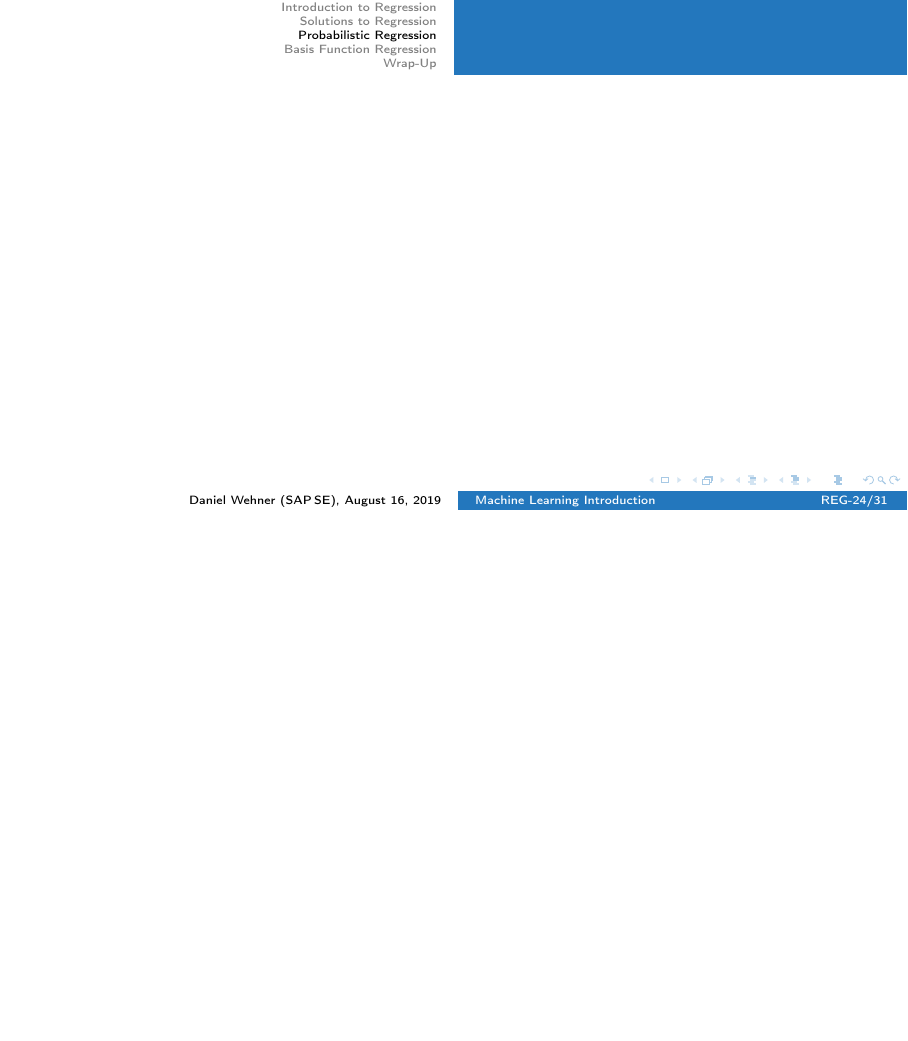
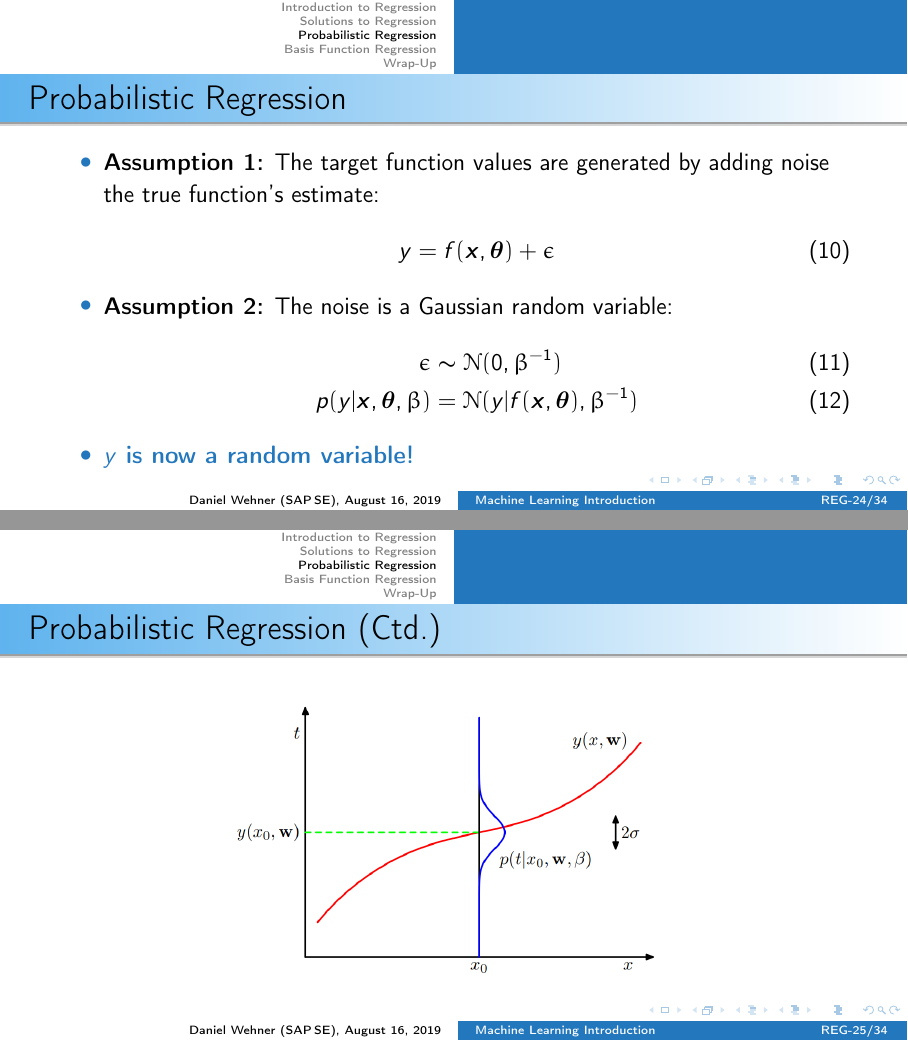
Before and after one commit to DaWe1992/Applied_ML_Fundamentals, LaTeX slides (05_regression.tex): page 24 of 31 before the commit and pages 24 and 25 of 34 after it, the two joined at a grey line, the shorter picture padded with empty space. Compiled offline with pdfLaTeX.

Commit message:
probabilistic regression

```diff
--- a/05_regression.tex
+++ b/05_regression.tex
@@ -405,5 +405,26 @@
 \section{Probabilistic Regression}
 \makedivider{Probabilistic Regression}
 
-\begin{frame}{}{}
+% Probabilistic Regression
+\begin{frame}{Probabilistic Regression}{}
+	\begin{itemize}
+		\item \textbf{Assumption 1:} The target function values are generated by adding noise the true function's estimate:
+		\begin{equation}
+			y = f(\bm{x}, \bm{\theta}) + \epsilon
+		\end{equation}
+		\item \textbf{Assumption 2:} The noise is a Gaussian random variable:
+		\begin{align}
+			\epsilon &\thicksim \mathcal{N}(0, \beta^{-1}) \\
+			p(y \vert \bm{x}, \bm{\theta}, \beta) &= \mathcal{N}(y \vert f(\bm{x}, \bm{\theta}), \beta^{-1})
+		\end{align}
+		\item \highlight{$y$ is now a random variable!}
+	\end{itemize}
+\end{frame}
 
+
+% Probabilistic Regression (Ctd.)
+\begin{frame}{Probabilistic Regression (Ctd.)}{}
+	\begin{figure}
+		\includegraphics[scale=0.35]{05_regression/02_img/probabilistic_regression}
+	\end{figure}
+\end{frame}
```
Also changed, not shown: 05_regression.pdf, 05_regression/02_img/probabilistic_regression.png (added), 05_regression.tex (28 more changed lines).
